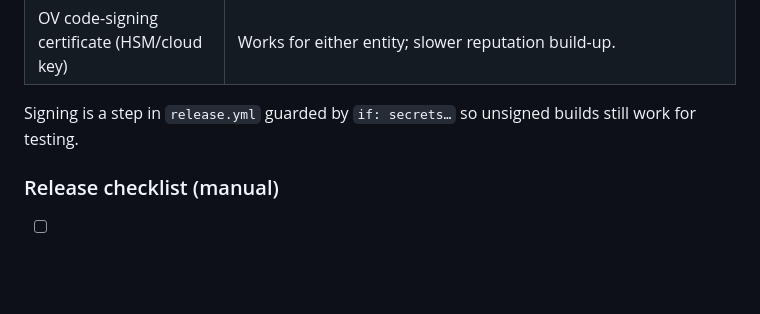
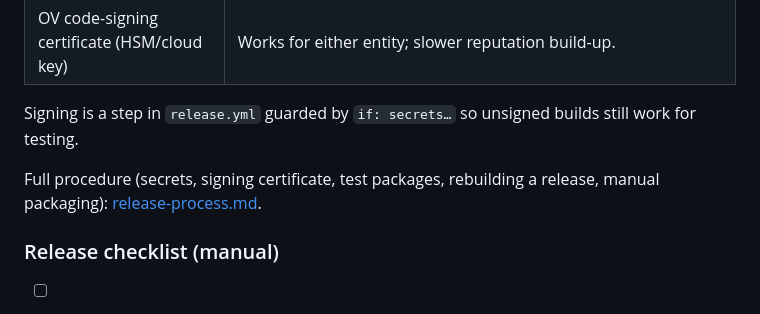
Before and after one commit to Panacota96/rv-pdfauth, a Markdown page: docs/development.md, the part around the change. Rendered like a GitHub page; blank space fills up the shorter version.

```diff
--- a/docs/development.md
+++ b/docs/development.md
@@ -117,6 +117,8 @@ Unsigned executables trigger SmartScreen warnings. Options (decide per legal ent
 
 Signing is a step in `release.yml` guarded by `if: secrets…` so unsigned builds still work for testing.
 
+Full procedure (secrets, signing certificate, test packages, rebuilding a release, manual packaging): [release-process.md](release-process.md).
+
 ### Release checklist (manual)
 
 - [ ] `rv-pdfauth self-test` on the released exe passes on Windows 10 **and** Windows 11
```
Also changed, not shown: README.md (+1 -0 lines), docs/release-process.md (added, +182 -0 lines).
